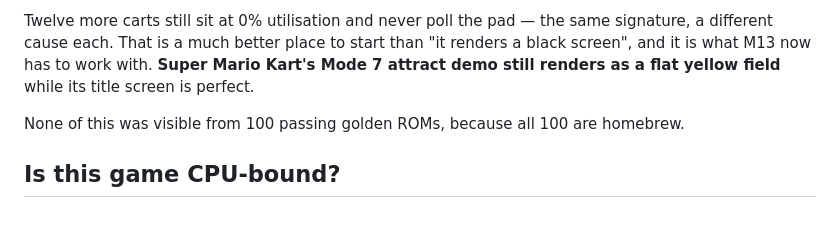
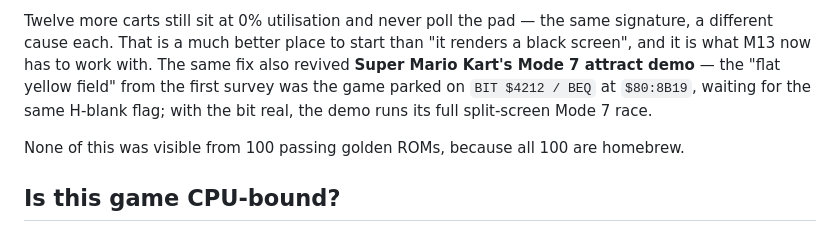
Before and after one commit to oldmachines/yamabuki, a Markdown page: README.md, the part around one of its changes. GitHub-like rendering.

Commit message:
docs: the H-blank fix also revives Super Mario Kart's Mode 7 demo
The 'flat yellow field' from the first survey was never a Mode 7 bug: the
demo parks on BIT $4212 / BEQ at $80:8B19 waiting for the H-blank flag —
the same never-assigned bit that kept F-Zero from booting. With the bit
real, the attract demo runs its full split-screen Mode 7 race (verified,
frames 2400/3000: track, karts, HUD all render).

Closes #26

Co-Authored-By: Claude Opus 4.8 <noreply@anthropic.com>
Claude-Session: https://claude.ai/code/session_016vm4G5o44o5tRgaEvVfmxR

```diff
--- a/README.md
+++ b/README.md
@@ -195,9 +195,11 @@ Mode 7 attract demo. All 100 goldens and the perf baselines are unchanged.
 
 Twelve more carts still sit at 0% utilisation and never poll the pad — the same
 signature, a different cause each. That is a much better place to start than "it
-renders a black screen", and it is what M13 now has to work with. **Super Mario
-Kart's Mode 7 attract demo still renders as a flat yellow field** while its title
-screen is perfect.
+renders a black screen", and it is what M13 now has to work with. The same fix
+also revived **Super Mario Kart's Mode 7 attract demo** — the "flat yellow
+field" from the first survey was the game parked on `BIT $4212 / BEQ` at
+`$80:8B19`, waiting for the same H-blank flag; with the bit real, the demo runs
+its full split-screen Mode 7 race.
 
 None of this was visible from 100 passing golden ROMs, because all 100 are
 homebrew.
```
Also changed, not shown: other parts of README.md (+1 -1 lines).
